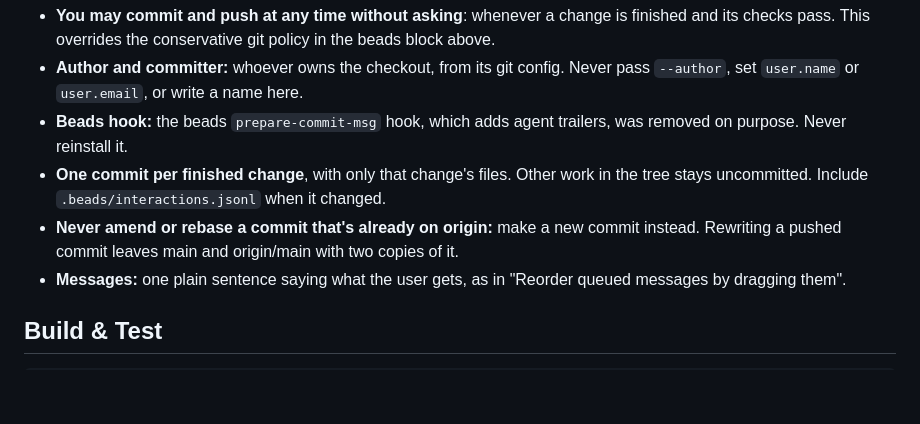
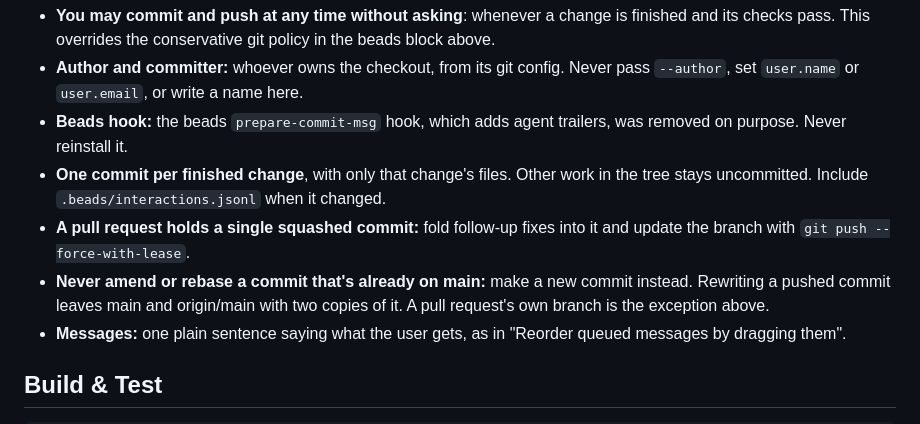
Before and after one commit to akanto/mirador, a Markdown page: CLAUDE.md, the part around the change. Rendered like a GitHub page; blank space fills up the shorter version.

Commit message:
Pull requests hold a single squashed commit

```diff
--- a/CLAUDE.md
+++ b/CLAUDE.md
@@ -63,7 +63,8 @@ This protocol applies when ending a Beads implementation workflow. It is subordi
 - **Author and committer:** whoever owns the checkout, from its git config. Never pass `--author`, set `user.name` or `user.email`, or write a name here.
 - **Beads hook:** the beads `prepare-commit-msg` hook, which adds agent trailers, was removed on purpose. Never reinstall it.
 - **One commit per finished change**, with only that change's files. Other work in the tree stays uncommitted. Include `.beads/interactions.jsonl` when it changed.
-- **Never amend or rebase a commit that's already on origin:** make a new commit instead. Rewriting a pushed commit leaves main and origin/main with two copies of it.
+- **A pull request holds a single squashed commit:** fold follow-up fixes into it and update the branch with `git push --force-with-lease`.
+- **Never amend or rebase a commit that's already on main:** make a new commit instead. Rewriting a pushed commit leaves main and origin/main with two copies of it. A pull request's own branch is the exception above.
 - **Messages:** one plain sentence saying what the user gets, as in "Reorder queued messages by dragging them".
 
 ## Build & Test
```
